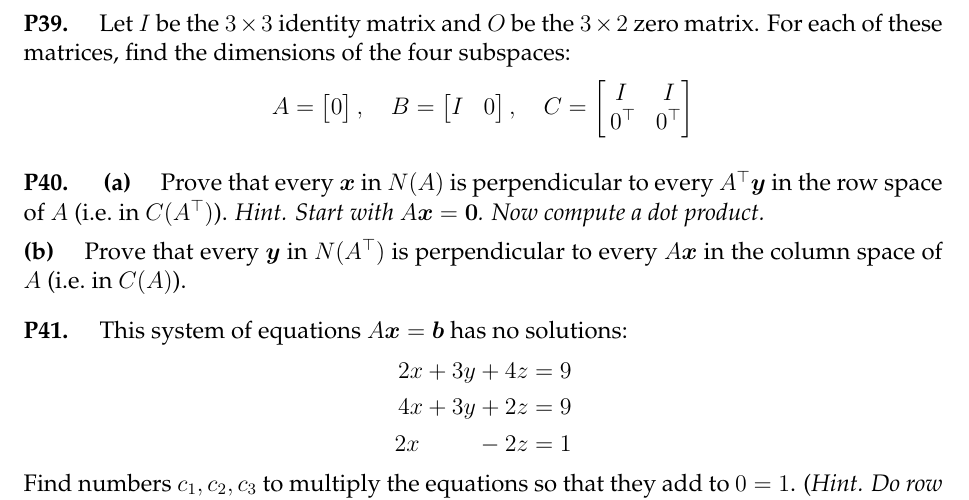
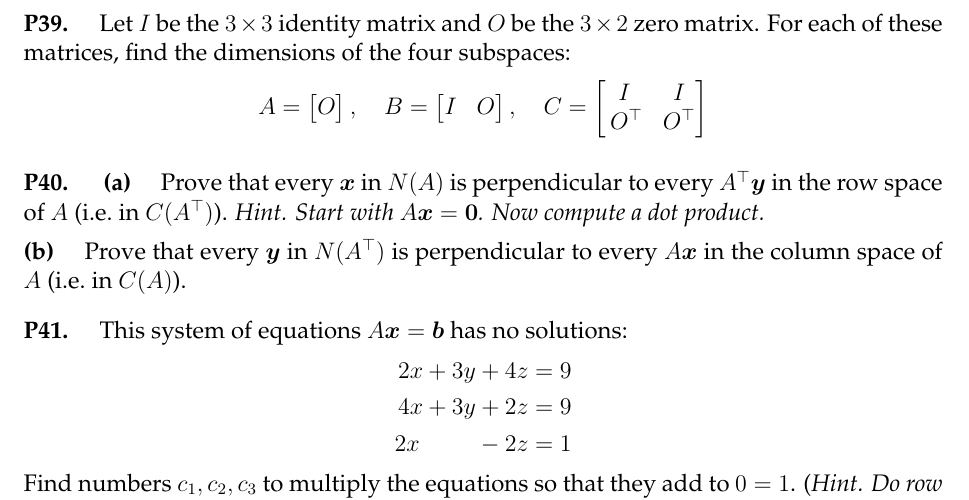
Before and after one commit to bueler/math314, a LaTeX problem sheet (assets/homework/HW8.tex): part of page 2 of 2, cut so that both start at the same text. Compiled offline with pdfLaTeX.

Commit message:
Minor typographical change.

```diff
--- a/assets/homework/HW8.tex
+++ b/assets/homework/HW8.tex
@@ -153,7 +153,7 @@ Find a basis for each of the four subspaces associated to $A$:
 
 
 \prob{P39}  Let $I$ be the $3\times 3$ identity matrix and $O$ be the $3\times 2$ zero matrix.  For each of these matrices, find the dimensions of the four subspaces:
-    $$A = \begin{bmatrix} 0 \end{bmatrix}, \quad B = \begin{bmatrix} I & 0 \end{bmatrix}, \quad C = \begin{bmatrix} I & I \\ \,0^\top & 0^\top \end{bmatrix}$$
+    $$A = \begin{bmatrix} O \end{bmatrix}, \quad B = \begin{bmatrix} I & O \end{bmatrix}, \quad C = \begin{bmatrix} I & I \\ \,O^\top & O^\top \end{bmatrix}$$
 
 
 \prob{P40} \ppart{a}  Prove that every $\bx$ in $N(A)$ is perpendicular to every $A^\top \by$ in the row space of $A$ (i.e.~in $C(A^\top)$).  \emph{Hint. Start with $A \bx = \bzero$.  Now compute a dot product.}
```
Also changed, not shown: assets/homework/HW8.pdf.
